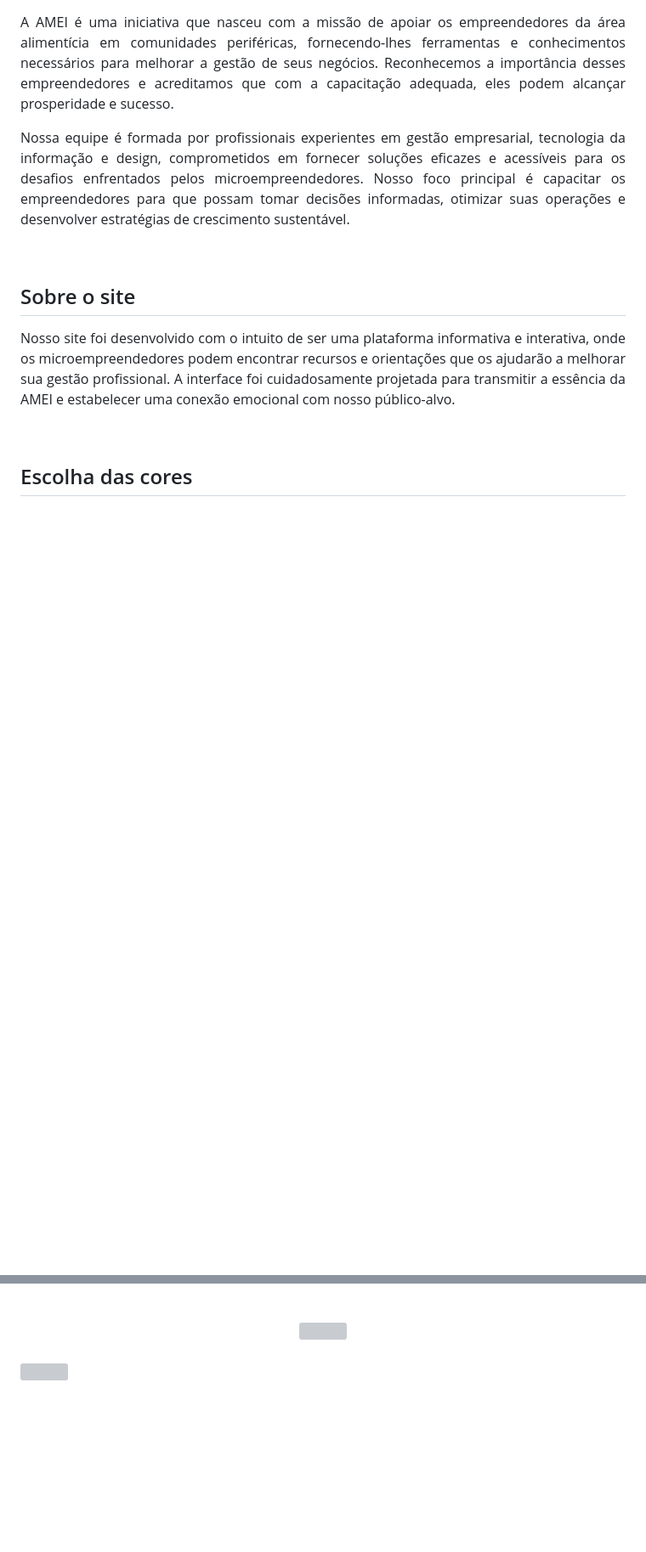
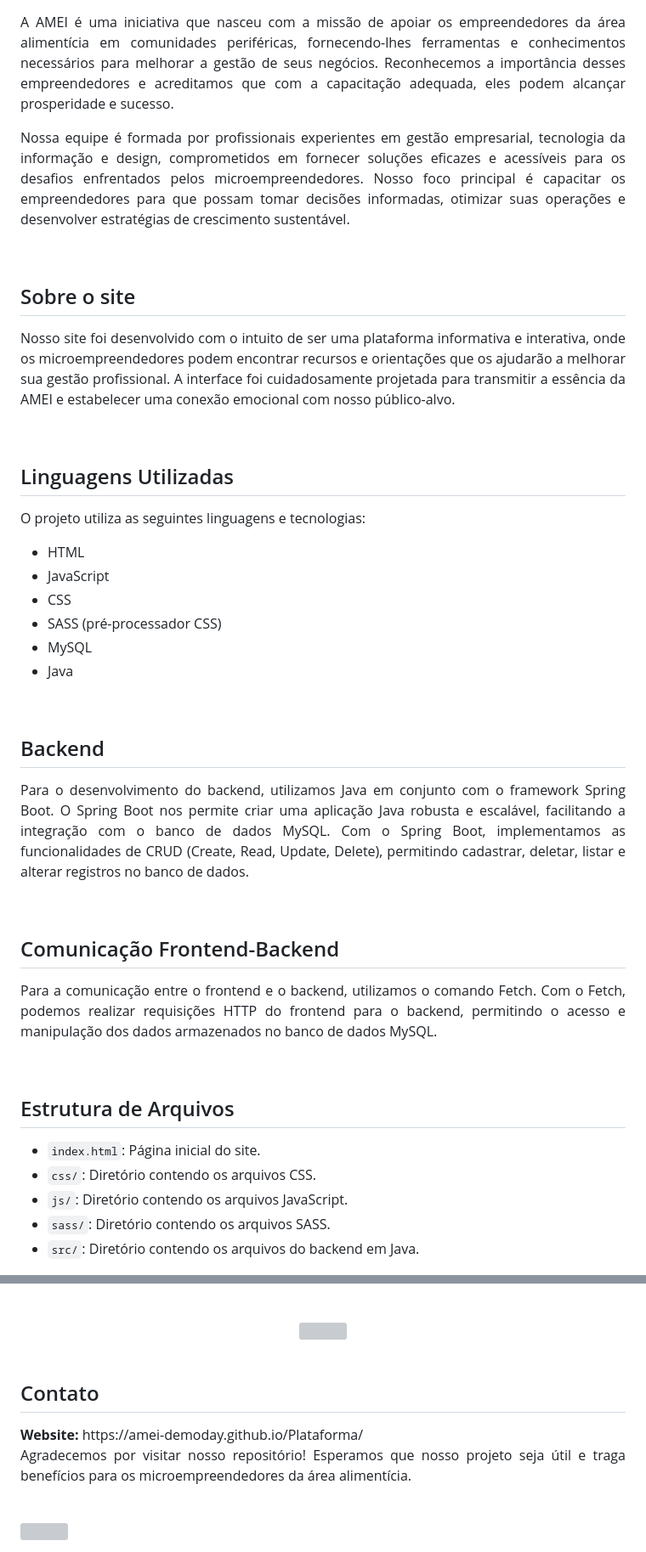
Before and after one commit to AMEI-Demoday/Plataforma, a Markdown page: README.md, 2 parts joined by grey strips. Shown: that part at 85% size. Drawn GitHub-style; blank space fills up the shorter version; grey boxes are pictures that could not be loaded.

```diff
--- a/README.md
+++ b/README.md
@@ -34,5 +34,39 @@
   estabelecer uma conexão emocional com nosso público-alvo.</p>
 </div><br>
 
+
 <div align="justify">
-  <h2>Escolha das cores</h2>
+  <h2>Linguagens Utilizadas</h2>
+  <p>O projeto utiliza as seguintes linguagens e tecnologias:</p>
+  <ul>
+    <li>HTML</li>
+    <li>JavaScript</li>
+    <li>CSS</li>
+    <li>SASS (pré-processador CSS)</li>
+    <li>MySQL</li>
+    <li>Java</li>
+  </ul>
+</div><br>
+
+<div align="justify">
+  <h2>Backend</h2>
+  <p>Para o desenvolvimento do backend, utilizamos Java em conjunto com o framework Spring Boot. O Spring Boot nos permite criar uma aplicação Java robusta e escalável, facilitando a integração com o banco de dados MySQL. Com o Spring Boot, implementamos as funcionalidades de CRUD (Create, Read, Update, Delete), permitindo cadastrar, deletar, listar e alterar registros no banco de dados.</p>
+</div><br>
+
+<div align="justify">
+  <h2>Comunicação Frontend-Backend</h2>
+  <p>Para a comunicação entre o frontend e o backend, utilizamos o comando Fetch. Com o Fetch, podemos realizar requisições HTTP do frontend para o backend, permitindo o acesso e manipulação dos dados armazenados no banco de dados MySQL.</p>
+</div><br>
+
+<div align="justify">
+  <h2>Estrutura de Arquivos</h2>
+  <ul>
+    <li><code>index.html</code>: Página inicial do site.</li>
+    <li><code>css/</code>: Diretório contendo os arquivos CSS.</li>
+    <li><code>js/</code>: Diretório contendo os arquivos JavaScript.</li>
+    <li><code>sass/</code>: Diretório contendo os arquivos SASS.</li>
+    <li><code>src/</code>: Diretório contendo os arquivos do backend em Java.</li>
+
+  </ul>
+</div><br>
+
@@ -46,4 +82,12 @@
 <img src="https://github.com/Ismael-Oficial/AMEI/assets/125465461/f20d992a-f833-4f72-a074-a061de9d8df1">
 </div><br>
 
+<div align="justify">
+  <h2>Contato</h2>
+  <p><strong>Website:</strong> https://amei-demoday.github.io/Plataforma/
+    <br>
+  Agradecemos por visitar nosso repositório! Esperamos que nosso projeto seja útil e traga benefícios para os microempreendedores da área alimentícia.
+  </p>
+</div><br>
+
 <img width=100% src="https://capsule-render.vercel.app/api?type=waving&color=F27405&height=120&section=footer"/>
```
Also changed, not shown: other parts of README.md (+2 -0 lines).
